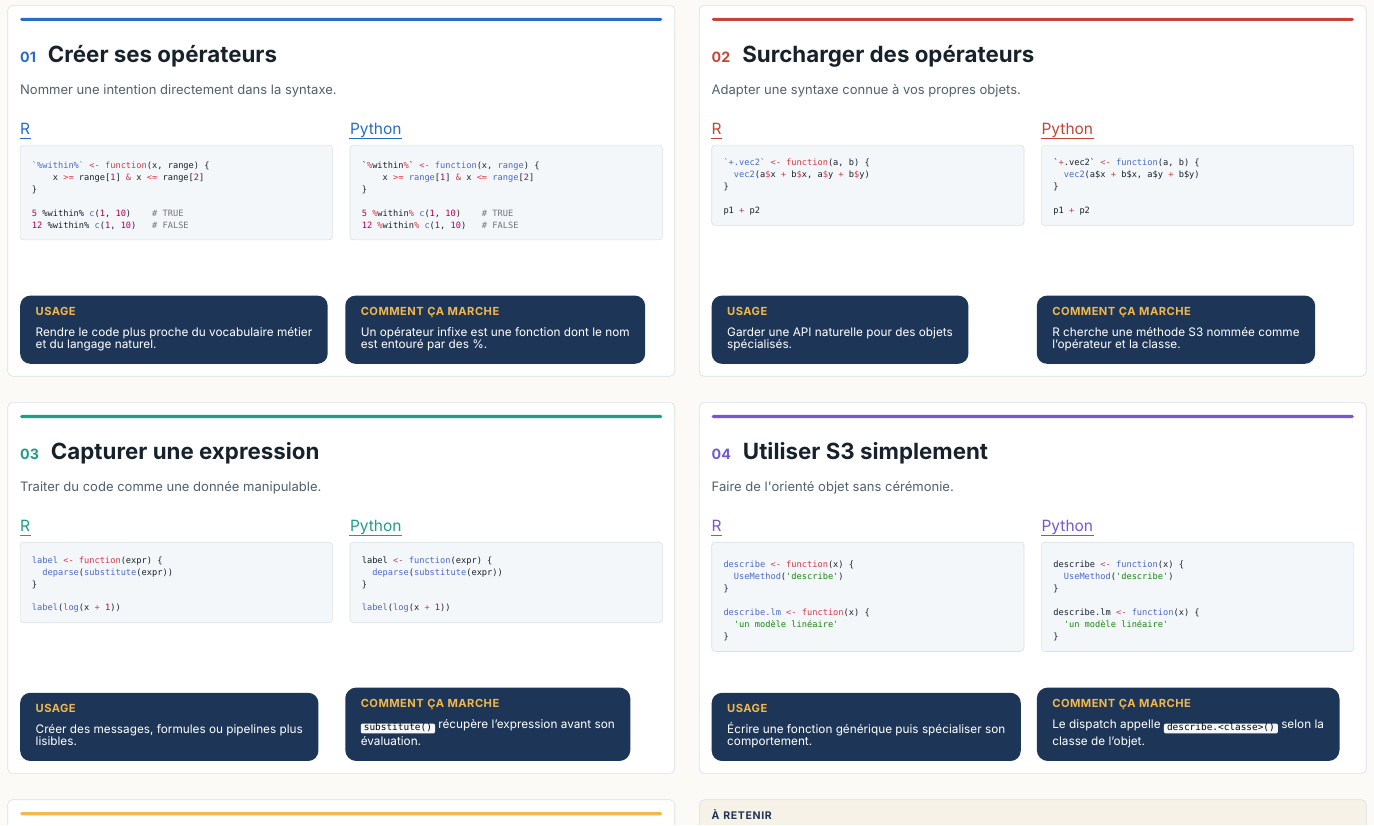
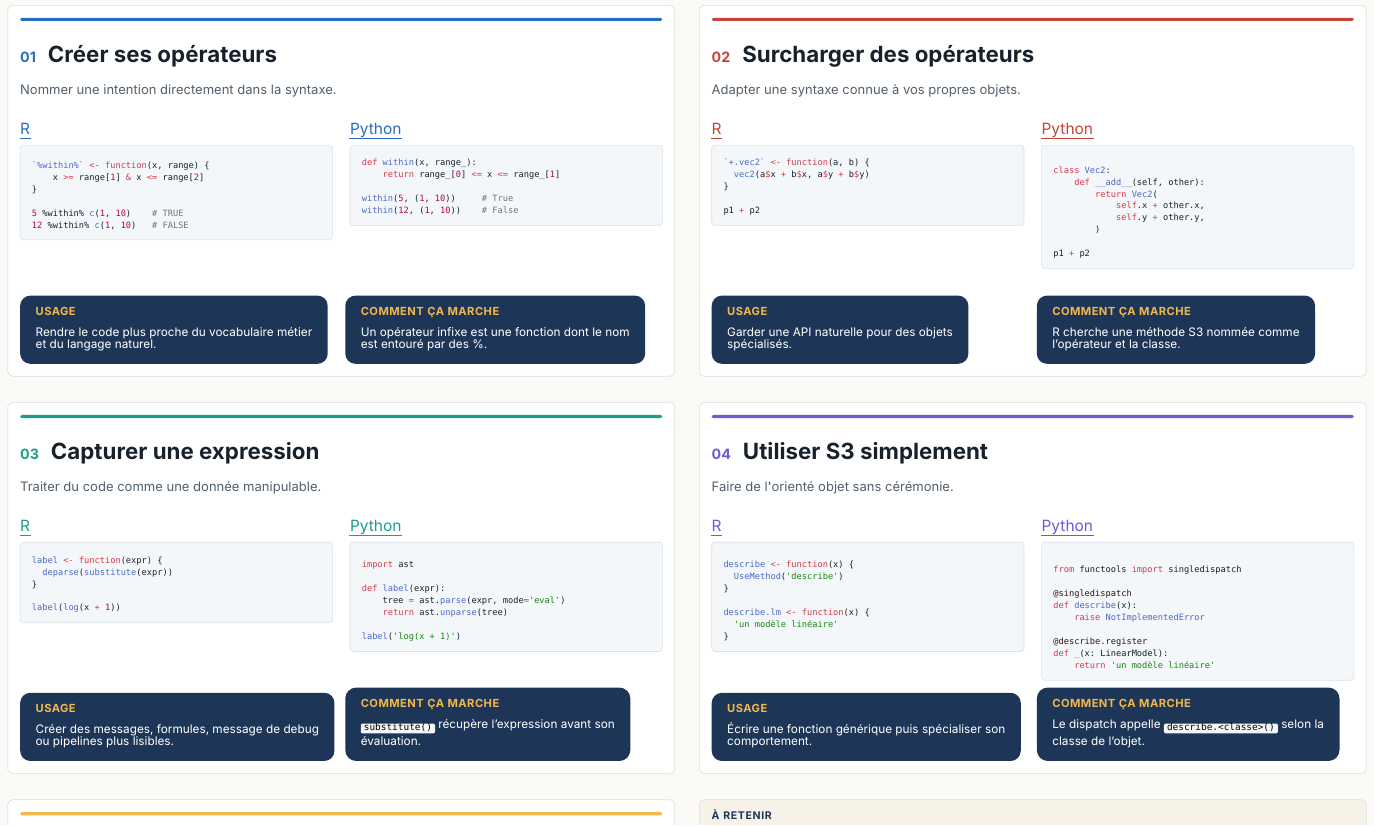
Before and after one commit to JosephBARBIERDARNAL/talk, a Typst document (src/rencontresR2026/poster.typ): part of the page, cut so that both start at the same text. Compiled offline with Typst 0.15; a missing font is replaced by an installed copy or a similar font.

Commit message:
autopush

```diff
--- a/src/rencontresR2026/poster.typ
+++ b/src/rencontresR2026/poster.typ
@@ -187,12 +187,11 @@
 
 5 %within% c(1, 10)    # TRUE
 12 %within% c(1, 10)   # FALSE",
-    "`%within%` <- function(x, range) {
-    x >= range[1] & x <= range[2]
-}
+    "def within(x, range_):
+    return range_[0] <= x <= range_[1]
 
-5 %within% c(1, 10)    # TRUE
-12 %within% c(1, 10)   # FALSE",
+within(5, (1, 10))     # True
+within(12, (1, 10))    # False",
     "Rendre le code plus proche du vocabulaire métier et du langage naturel.",
     "Un opérateur infixe est une fonction dont le nom est entouré par des %.",
     "Souvent remplacé par une fonction nommée ; ici, l'intention reste dans l'appel.",
@@ -208,9 +207,12 @@
 }
 
 p1 + p2",
-    "`+.vec2` <- function(a, b) {
-  vec2(a$x + b$x, a$y + b$y)
-}
+    "class Vec2:
+    def __add__(self, other):
+        return Vec2(
+            self.x + other.x,
+            self.y + other.y,
+        )
 
 p1 + p2",
     "Garder une API naturelle pour des objets spécialisés.",
@@ -228,12 +230,14 @@ p1 + p2",
 }
 
 label(log(x + 1))",
-    "label <- function(expr) {
-  deparse(substitute(expr))
-}
+    "import ast
 
-label(log(x + 1))",
-    "Créer des messages, formules ou pipelines plus lisibles.",
+def label(expr):
+    tree = ast.parse(expr, mode='eval')
+    return ast.unparse(tree)
+
+label('log(x + 1)')",
+    "Créer des messages, formules, message de debug ou pipelines plus lisibles.",
     "`substitute()` récupère l'expression avant son évaluation.",
     "Proche d'une manipulation d'AST, avec beaucoup moins de cérémonie.",
     color: green,
@@ -250,13 +254,15 @@ label(log(x + 1))",
 describe.lm <- function(x) {
   'un modèle linéaire'
 }",
-    "describe <- function(x) {
-  UseMethod('describe')
-}
+    "from functools import singledispatch
 
-describe.lm <- function(x) {
-  'un modèle linéaire'
-}",
+@singledispatch
+def describe(x):
+    raise NotImplementedError
+
+@describe.register
+def _(x: LinearModel):
+    return 'un modèle linéaire'",
     "Écrire une fonction générique puis spécialiser son comportement.",
     "Le dispatch appelle `describe.<classe>()` selon la classe de l'objet.",
     "Pas besoin de définir une hiérarchie complète pour un comportement polymorphe.",
```
